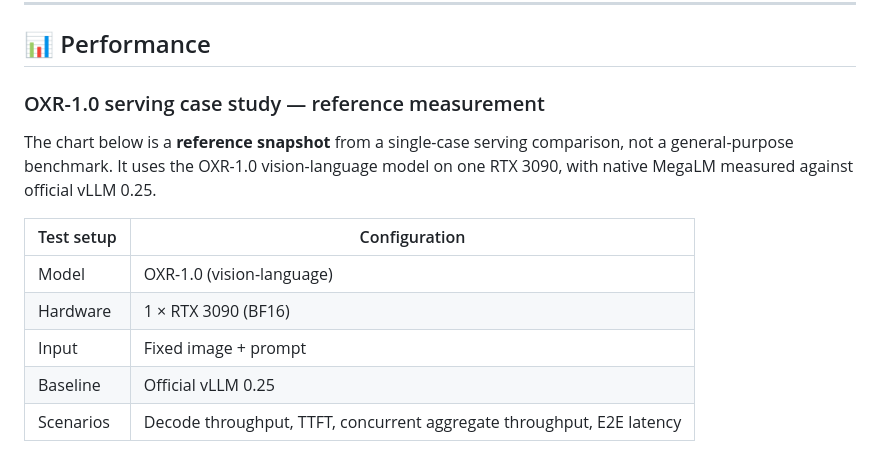
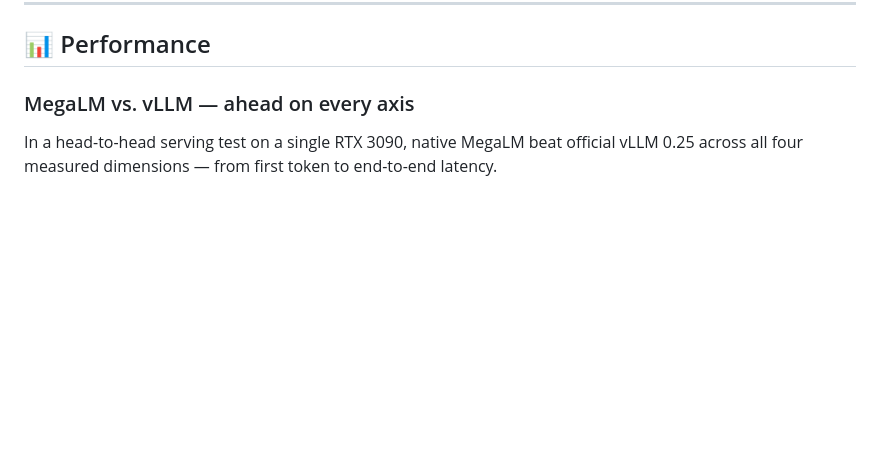
Before and after one commit to ohtensorplay/megalm, a Markdown page: README.md, the part around one of its changes. Drawn GitHub-style; blank space fills up the shorter version.

```diff
--- a/README.md
+++ b/README.md
@@ -174,17 +176,9 @@ Set `"stream": true` to receive Server-Sent Events. Model and runtime informatio
 
 ## 📊 Performance
 
-### OXR-1.0 serving case study — reference measurement
+### MegaLM vs. vLLM — ahead on every axis
 
-The chart below is a **reference snapshot** from a single-case serving comparison, not a general-purpose benchmark. It uses the OXR-1.0 vision-language model on one RTX 3090, with native MegaLM measured against official vLLM 0.25.
-
-| Test setup | Configuration |
-| --- | --- |
-| Model | OXR-1.0 (vision-language) |
-| Hardware | 1 × RTX 3090 (BF16) |
-| Input | Fixed image + prompt |
-| Baseline | Official vLLM 0.25 |
-| Scenarios | Decode throughput, TTFT, concurrent aggregate throughput, E2E latency |
+In a head-to-head serving test on a single RTX 3090, native MegaLM beat official vLLM 0.25 across all four measured dimensions — from first token to end-to-end latency.
 
 ![OXR-1.0 serving: native MegaLM vs official vLLM 0.25](docs/oxr_vllm_comparison.png)
 
```
Also changed, not shown: other parts of README.md (+16 -9 lines), README.zh.md (+18 -19 lines), docs/assets/architecture.png (added).
